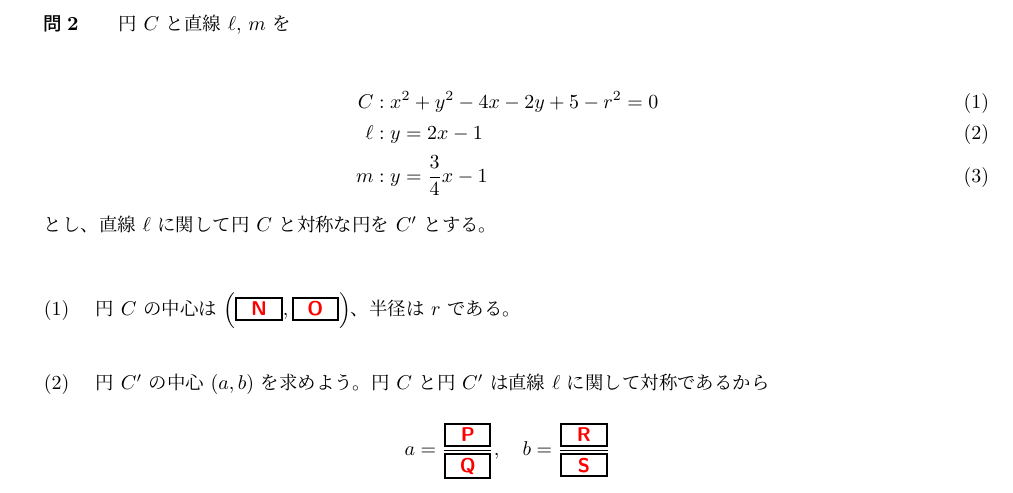
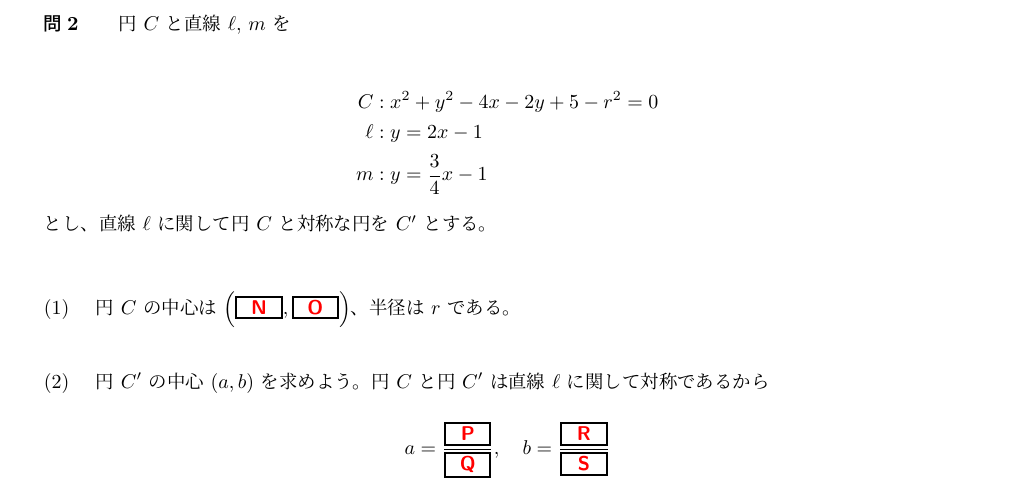
Before and after one commit to Andriyichenko/teaching, a LaTeX document (2025_08/ql_0925.tex): part of page 8 of 12 before the commit and part of page 8 of 13 after it, cut so that both start at the same text. Compiled offline with pLaTeX and dvipdfmx.

Commit message:
0925問題文ミス修正

```diff
--- a/2025_08/ql_0925.tex
+++ b/2025_08/ql_0925.tex
@@ -192,11 +192,11 @@ $$\ab{\color{red}{\textsf{I}}} \leq xy \leq \ab{\color{red}{\textsf{J}}} \quad \
 \newpage
 \textbf{問2}\qquad 円 $C$ と直線 $\ell$, $m$ を
 
-\begin{align}
+\begin{align*}
 C &: x^2 + y^2 - 4x - 2y + 5 - r^2 = 0\\
 \ell &: y = 2x - 1\\
 m &: y = \frac{3}{4}x - 1
-\end{align}
+\end{align*}
 
 とし、直線 $\ell$ に関して円 $C$ と対称な円を $C'$ とする。\\[1em]
 
```
Also changed, not shown: 2025_08/out/ql_0925.pdf, 2025_08/ql_0925.tex (4 more changed lines), 2 other files.
